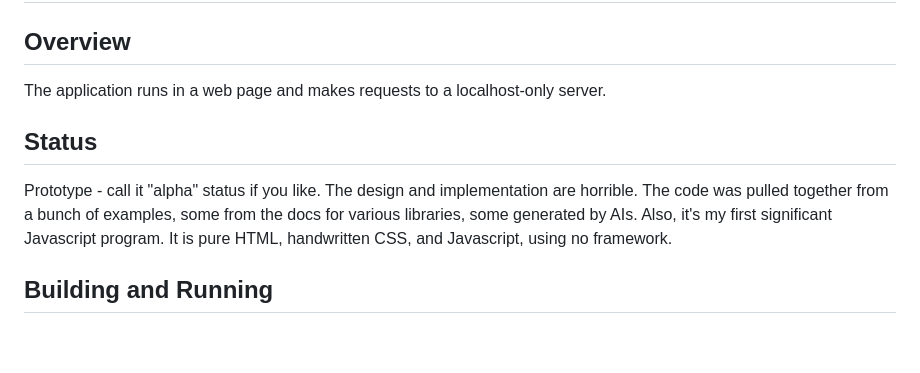
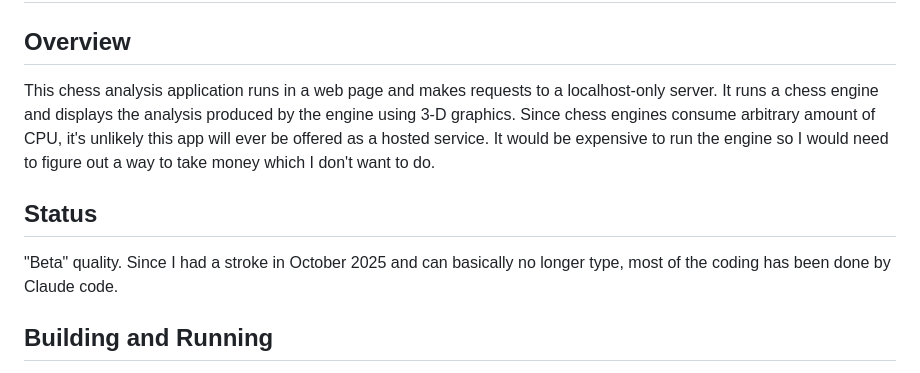
Before and after one commit to gmofishsauce/ct, a Markdown page: README.md, the part around the change. GitHub-like rendering; blank space fills up the shorter version.

```diff
--- a/README.md
+++ b/README.md
@@ -2,14 +2,11 @@
 
 ## Overview
 
-The application runs in a web page and makes requests to a localhost-only server.
+This chess analysis application runs in a web page and makes requests to a localhost-only server. It runs a chess engine and displays the analysis produced by the engine using 3-D graphics. Since chess engines consume arbitrary amount of CPU, it's unlikely this app will ever be offered as a hosted service. It would be expensive to run the engine so I would need to figure out a way to take money which I don't want to do.
 
 ## Status
 
-Prototype - call it "alpha" status if you like. The design and implementation are
-horrible. The code was pulled together from a bunch of examples, some from the docs
-for various libraries, some generated by AIs. Also, it's my first significant
-Javascript program. It is pure HTML, handwritten CSS, and Javascript, using no framework.
+"Beta" quality. Since I had a stroke in October 2025 and can basically no longer type, most of the coding has been done by Claude code.
 
 ## Building and Running
 
```
